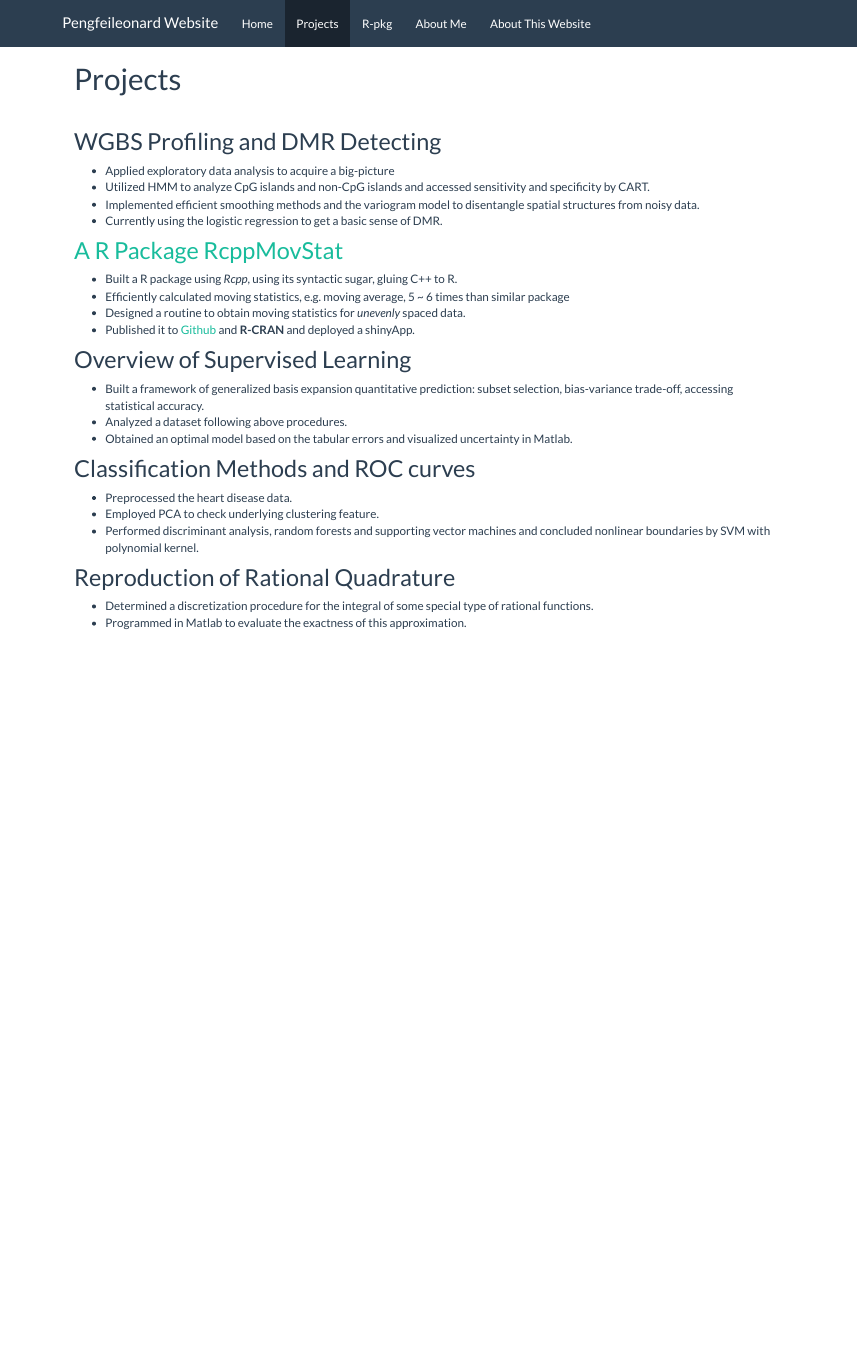
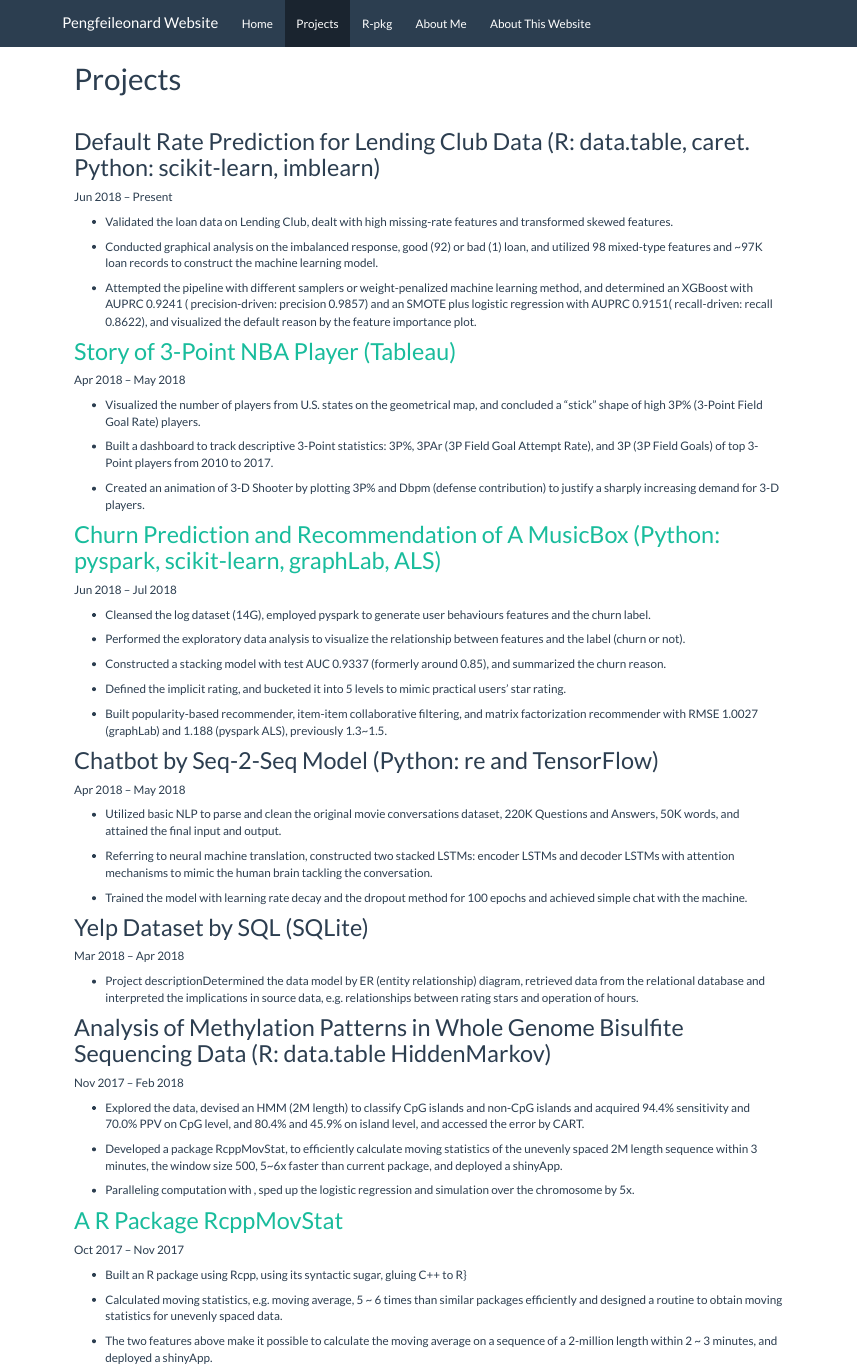
Before and after one commit to peleonard/peleonard.github.io, an R Markdown document (projects.Rmd): the page in a window 1100 px wide, from its top. The pictures show the output file projects.html that the author committed with the source, opened offline; library style sheets and scripts come from the installed R packages.

Commit message:
update AUG2018

```diff
--- a/projects.Rmd
+++ b/projects.Rmd
@@ -5,35 +5,81 @@
 \
 
 
-## WGBS Profiling and DMR Detecting
+## Default Rate Prediction for Lending Club Data (R: data.table, caret. Python: scikit-learn, imblearn)
+Jun 2018 – Present
 
-- Applied exploratory data analysis to acquire a big-picture
-- Utilized HMM to analyze CpG islands and non-CpG islands and accessed sensitivity and specificity by CART.
-- Implemented efficient smoothing methods and the variogram model to disentangle spatial structures from noisy data.
-- Currently using the logistic regression to get a basic sense of DMR.
+- Validated the loan data on Lending Club, dealt with high missing-rate features and transformed skewed features.
+
+- Conducted graphical analysis on the imbalanced response, good (92) or bad (1) loan, and utilized 98 mixed-type features and ~97K loan records to construct the machine learning model.
+
+- Attempted the pipeline with different samplers or weight-penalized machine learning method, and determined an XGBoost with AUPRC 0.9241 ( precision-driven: precision 0.9857) and an SMOTE plus logistic regression with AUPRC 0.9151( recall-driven: recall 0.8622), and visualized the default reason by the feature importance plot.
+
+
+## [Story of 3-Point NBA Player (Tableau)](https://public.tableau.com/profile/pengfei.li6575#!/vizhome/nbaStat1950-2017/Story1)
+Apr 2018 – May 2018
+
+- Visualized the number of players from U.S. states on the geometrical map, and concluded a "stick" shape of high 3P\% (3-Point Field Goal Rate) players.
+
+- Built a dashboard to track descriptive 3-Point statistics: 3P\%, 3PAr (3P Field Goal Attempt Rate), and 3P (3P Field Goals) of top 3-Point players from 2010 to 2017.
+
+- Created an animation of 3-D Shooter by plotting 3P\% and Dbpm (defense contribution) to justify a sharply increasing demand for 3-D players.
+
+
+
+## [Churn Prediction and Recommendation of A MusicBox (Python: pyspark, scikit-learn, graphLab, ALS)](https://github.com/peleonard/MusicBoxCapstone)
+Jun 2018 – Jul 2018
+
+- Cleansed the log dataset (\textasciitilde14G), employed pyspark to generate user behaviours features and the churn label.
+
+- Performed the exploratory data analysis to visualize the relationship between features and the label (churn or not).
+
+- Constructed a stacking model with test AUC 0.9337 (formerly around 0.85), and summarized the churn reason.
+
+- Defined the implicit rating, and bucketed it into 5 levels to mimic practical users' star rating.
+
+- Built popularity-based recommender, item-item collaborative filtering, and matrix factorization recommender with RMSE 1.0027 (graphLab) and 1.188 (pyspark ALS), previously 1.3~1.5.
+
+
+## Chatbot by Seq-2-Seq Model (Python: re and TensorFlow)
+Apr 2018 – May 2018
+
+- Utilized basic NLP to parse and clean the original movie conversations dataset, 220K Questions and Answers, 50K words, and attained the final input and output.
+
+- Referring to neural machine translation, constructed two stacked LSTMs: encoder LSTMs and decoder LSTMs with attention mechanisms to mimic the human brain tackling the conversation.
+
+- Trained the model with learning rate decay and the dropout method for 100 epochs and achieved simple chat with the machine.
+
+
+
+## Yelp Dataset by SQL (SQLite)
+Mar 2018 – Apr 2018
+
+- Project descriptionDetermined the data model by ER (entity relationship) diagram, retrieved data from the relational database and interpreted the implications in source data, e.g. relationships between rating stars and operation of hours.
+
+## Analysis of Methylation Patterns in Whole Genome Bisulfite Sequencing Data (R: data.table HiddenMarkov)
+Nov 2017 – Feb 2018
+
+- Explored the data, devised an HMM (2M length) to classify CpG islands and non-CpG islands and acquired 94.4\% sensitivity and 70.0\% PPV on CpG level, and 80.4\% and 45.9\% on island level, and accessed the error by CART.
+
+- Developed a package RcppMovStat, to efficiently calculate moving statistics of the unevenly spaced 2M length sequence within 3 minutes, the window size 500, 5~6x faster than current package, and deployed a shinyApp.
+
+- Paralleling computation with \textit{mclapply}, sped up the logistic regression and simulation over the chromosome by 5x.
 
 
 ## [A R Package RcppMovStat](https://peleonard.github.io/R_pkg.html)
+Oct 2017 – Nov 2017
 
-- Built a R package using *Rcpp*, using its syntactic sugar, gluing C++ to R.
-- Efficiently calculated moving statistics, e.g. moving average, 5 ~ 6 times than similar package
-- Designed a routine to obtain moving statistics for *unevenly* spaced data.
-- Published it to [Github](https://github.com/peleonard/RcppMovStat.git) and **R-CRAN** and deployed a shinyApp.
+- Built an R package using Rcpp, using its syntactic sugar, gluing C++ to R}
+
+- Calculated moving statistics, e.g. moving average, 5 ~ 6 times than
+similar packages efficiently and designed a routine to obtain moving statistics for unevenly spaced data.
+
+- The two features above make it possible to calculate the moving average on a sequence of a 2-million length within 2 ~ 3 minutes, and deployed a shinyApp.
+
+
 
 ## Overview of Supervised Learning
 
 - Built a framework of generalized basis expansion quantitative prediction: subset selection, bias-variance trade-off, accessing statistical accuracy.
 - Analyzed a dataset following above procedures.
 - Obtained an optimal model based on the tabular errors and visualized uncertainty in Matlab.
-
-## Classification Methods and ROC curves
-
-- Preprocessed the heart disease data.
-- Employed PCA to check underlying clustering feature.
-- Performed discriminant analysis, random forests and supporting vector machines and concluded nonlinear boundaries by SVM with polynomial kernel.
-
-
-## Reproduction of Rational Quadrature
-
-- Determined a discretization procedure for the integral of some special type of rational functions.
-- Programmed in Matlab to evaluate the exactness of this approximation.
```
Also changed, not shown: aboutWs.html, projects.html.
